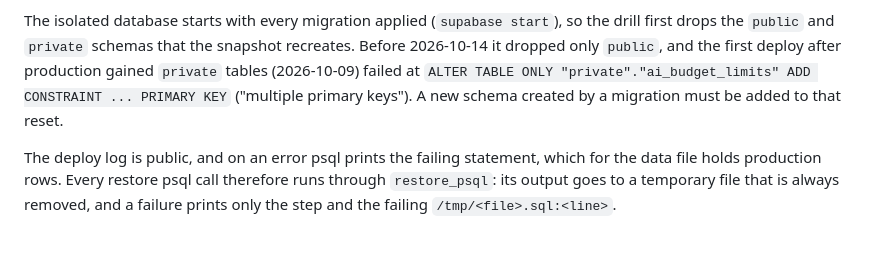
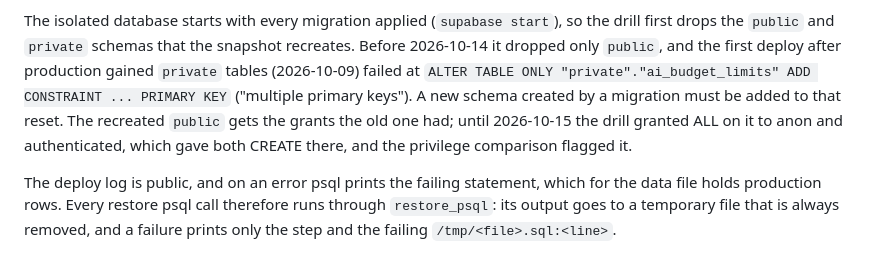
Before and after one commit to PurnaJear06/Tracend, a Markdown page: docs/CI_CD_DEPLOYMENT.md, the part around the change. Drawn GitHub-style.

Commit message:
Docs: note the drill keeps public's grants
Co-Authored-By: Claude Opus 5.5 <noreply@anthropic.com>

```diff
--- a/docs/CI_CD_DEPLOYMENT.md
+++ b/docs/CI_CD_DEPLOYMENT.md
@@ -102,7 +102,9 @@ The isolated database starts with every migration applied (`supabase start`), so
 drops the `public` and `private` schemas that the snapshot recreates. Before 2026-10-14 it dropped
 only `public`, and the first deploy after production gained `private` tables (2026-10-09) failed at
 `ALTER TABLE ONLY "private"."ai_budget_limits" ADD CONSTRAINT ... PRIMARY KEY` ("multiple primary
-keys"). A new schema created by a migration must be added to that reset.
+keys"). A new schema created by a migration must be added to that reset. The recreated `public`
+gets the grants the old one had; until 2026-10-15 the drill granted ALL on it to anon and
+authenticated, which gave both CREATE there, and the privilege comparison flagged it.
 
 The deploy log is public, and on an error psql prints the failing statement, which for the data
 file holds production rows. Every restore psql call therefore runs through `restore_psql`: its
```
